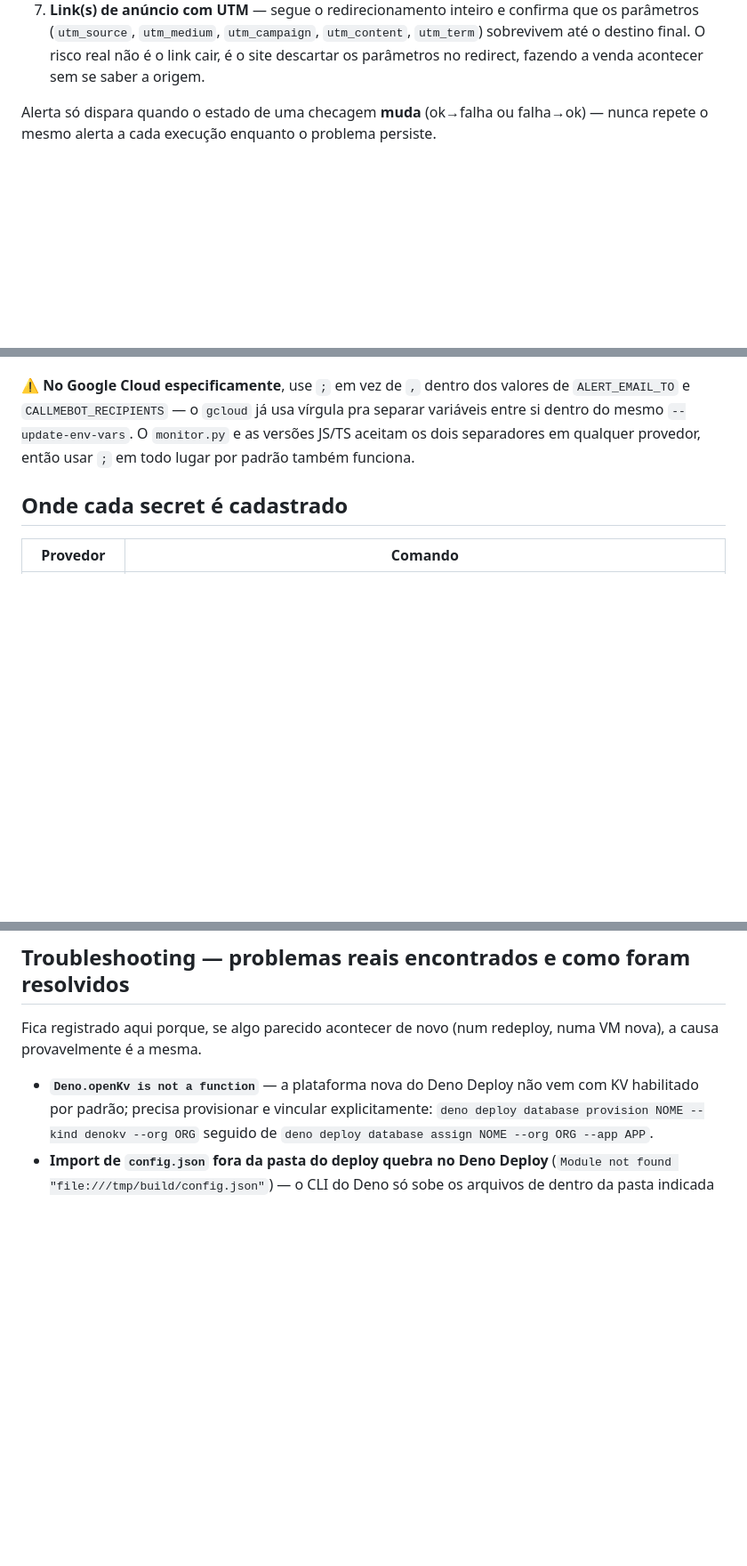
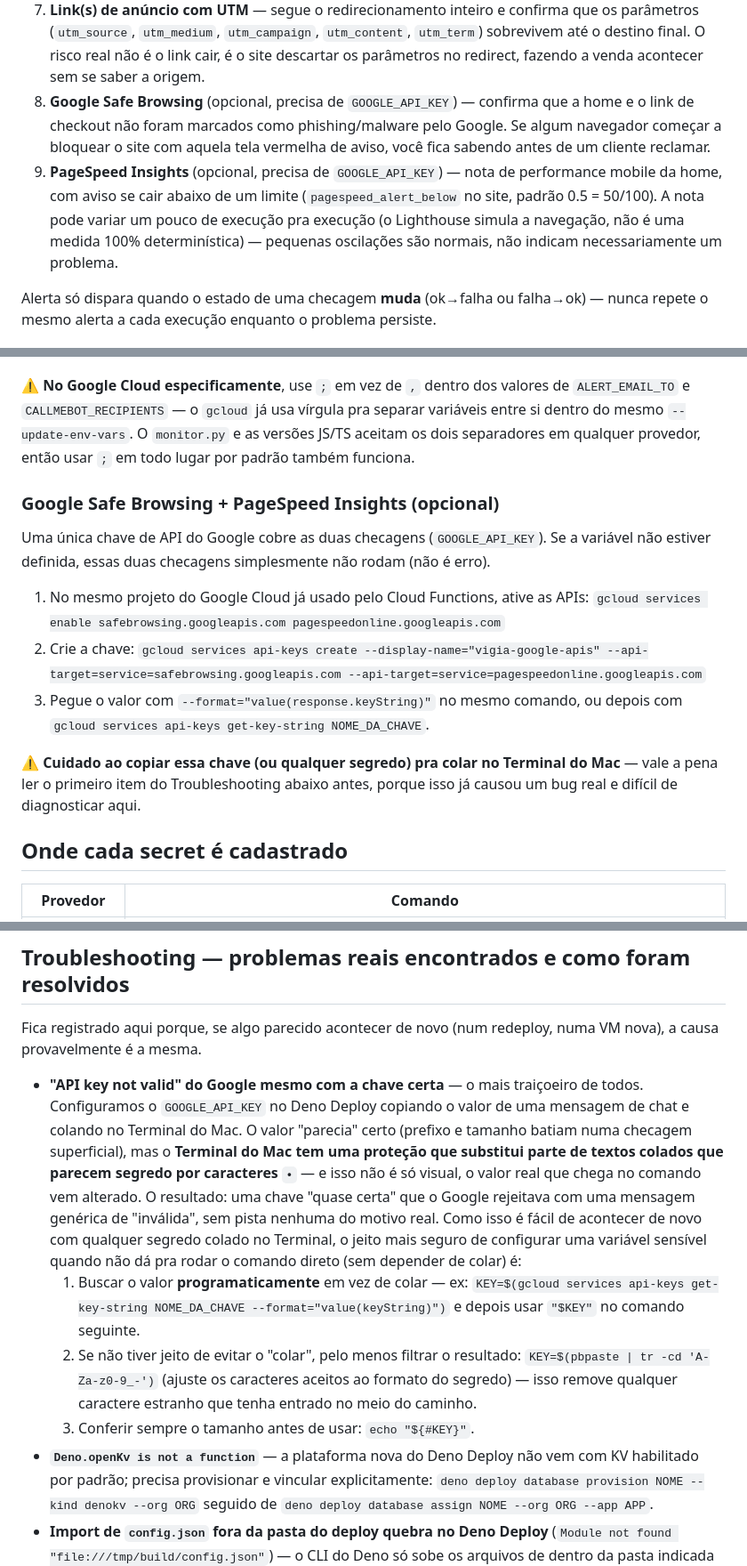
Before and after one commit to Matheusdearaujo95/Verificador-de-LP, a Markdown page: README.md, 3 parts joined by grey strips. Shown at 89% size. Drawn GitHub-style; blank space fills up the shorter version.

Commit message:
Vigia: documenta as checagens de Safe Browsing/PageSpeed e o bug do Terminal mascarando segredos colados

```diff
--- a/README.md
+++ b/README.md
@@ -54,6 +54,17 @@ Pra cada site cadastrado no `config.json`:
    `utm_content`, `utm_term`) sobrevivem até o destino final. O risco real
    não é o link cair, é o site descartar os parâmetros no redirect,
    fazendo a venda acontecer sem se saber a origem.
+8. **Google Safe Browsing** (opcional, precisa de `GOOGLE_API_KEY`) —
+   confirma que a home e o link de checkout não foram marcados como
+   phishing/malware pelo Google. Se algum navegador começar a bloquear o
+   site com aquela tela vermelha de aviso, você fica sabendo antes de um
+   cliente reclamar.
+9. **PageSpeed Insights** (opcional, precisa de `GOOGLE_API_KEY`) — nota
+   de performance mobile da home, com aviso se cair abaixo de um limite
+   (`pagespeed_alert_below` no site, padrão 0.5 = 50/100). A nota pode
+   variar um pouco de execução pra execução (o Lighthouse simula a
+   navegação, não é uma medida 100% determinística) — pequenas oscilações
+   são normais, não indicam necessariamente um problema.
 
 Alerta só dispara quando o estado de uma checagem **muda** (ok→falha ou
 falha→ok) — nunca repete o mesmo alerta a cada execução enquanto o
@@ -176,6 +187,22 @@ vírgula pra separar variáveis entre si dentro do mesmo `--update-env-vars`.
 O `monitor.py` e as versões JS/TS aceitam os dois separadores em qualquer
 provedor, então usar `;` em todo lugar por padrão também funciona.
 
+### Google Safe Browsing + PageSpeed Insights (opcional)
+
+Uma única chave de API do Google cobre as duas checagens (`GOOGLE_API_KEY`).
+Se a variável não estiver definida, essas duas checagens simplesmente não
+rodam (não é erro).
+
+1. No mesmo projeto do Google Cloud já usado pelo Cloud Functions, ative as
+   APIs: `gcloud services enable safebrowsing.googleapis.com pagespeedonline.googleapis.com`
+2. Crie a chave: `gcloud services api-keys create --display-name="vigia-google-apis" --api-target=service=safebrowsing.googleapis.com --api-target=service=pagespeedonline.googleapis.com`
+3. Pegue o valor com `--format="value(response.keyString)"` no mesmo comando, ou depois com `gcloud services api-keys get-key-string NOME_DA_CHAVE`.
+
+⚠️ **Cuidado ao copiar essa chave (ou qualquer segredo) pra colar no
+Terminal do Mac** — vale a pena ler o primeiro item do Troubleshooting
+abaixo antes, porque isso já causou um bug real e difícil de diagnosticar
+aqui.
+
 ## Onde cada secret é cadastrado
 
 | Provedor | Comando |
@@ -263,6 +291,26 @@ novo já está sendo monitorado.
 Fica registrado aqui porque, se algo parecido acontecer de novo (num
 redeploy, numa VM nova), a causa provavelmente é a mesma.
 
+- **"API key not valid" do Google mesmo com a chave certa** — o mais
+  traiçoeiro de todos. Configuramos o `GOOGLE_API_KEY` no Deno Deploy
+  copiando o valor de uma mensagem de chat e colando no Terminal do Mac.
+  O valor "parecia" certo (prefixo e tamanho batiam numa checagem
+  superficial), mas o **Terminal do Mac tem uma proteção que substitui
+  parte de textos colados que parecem segredo por caracteres `•`** — e
+  isso não é só visual, o valor real que chega no comando vem alterado.
+  O resultado: uma chave "quase certa" que o Google rejeitava com uma
+  mensagem genérica de "inválida", sem pista nenhuma do motivo real.
+  Como isso é fácil de acontecer de novo com qualquer segredo colado no
+  Terminal, o jeito mais seguro de configurar uma variável sensível
+  quando não dá pra rodar o comando direto (sem depender de colar) é:
+  1. Buscar o valor **programaticamente** em vez de colar — ex:
+     `KEY=$(gcloud services api-keys get-key-string NOME_DA_CHAVE --format="value(keyString)")`
+     e depois usar `"$KEY"` no comando seguinte.
+  2. Se não tiver jeito de evitar o "colar", pelo menos filtrar o
+     resultado: `KEY=$(pbpaste | tr -cd 'A-Za-z0-9_-')` (ajuste os
+     caracteres aceitos ao formato do segredo) — isso remove qualquer
+     caractere estranho que tenha entrado no meio do caminho.
+  3. Conferir sempre o tamanho antes de usar: `echo "${#KEY}"`.
 - **`Deno.openKv is not a function`** — a plataforma nova do Deno Deploy
   não vem com KV habilitado por padrão; precisa provisionar e vincular
   explicitamente: `deno deploy database provision NOME --kind denokv --org ORG` seguido de `deno deploy database assign NOME --org ORG --app APP`.
```
Also changed, not shown: other parts of README.md (+2 -1 lines).
